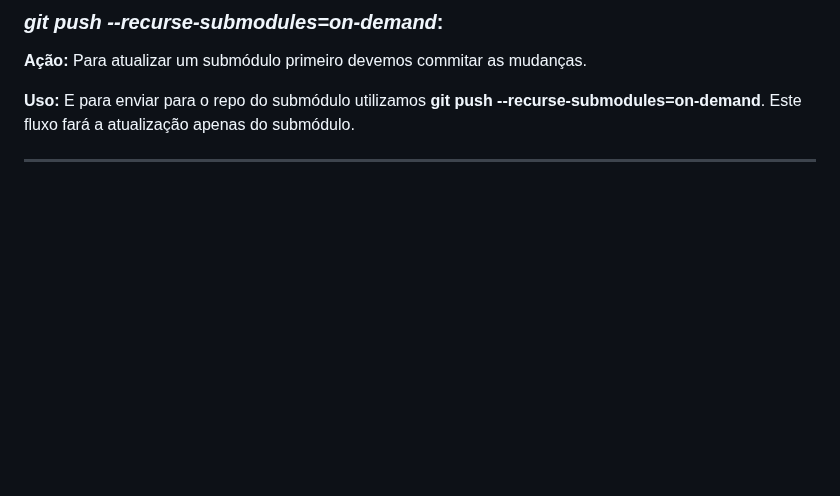
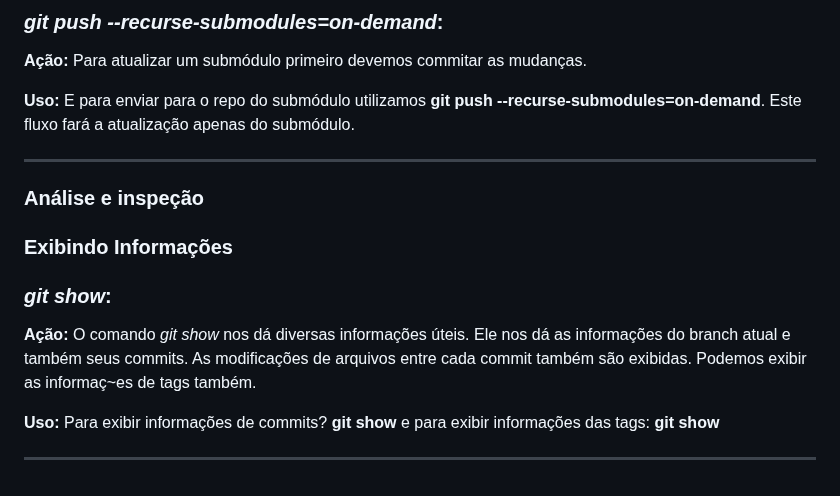
Before and after one commit to Robsonfer/git_github_2025, a Markdown page: README.md, the part around the change. Drawn GitHub-style; blank space fills up the shorter version.

```diff
--- a/README.md
+++ b/README.md
@@ -343,3 +343,15 @@ __________________
 **Uso:** E para enviar para o repo do submódulo utilizamos **git push --recurse-submodules=on-demand**. Este fluxo fará a atualização apenas do submódulo.
 
 __________________
+
+### Análise e inspeção
+
+### Exibindo Informações
+
+### _git show_:
+
+**Ação:** O comando _git show_ nos dá diversas informações úteis. Ele nos dá as informações do branch atual e também seus commits. As modificações de arquivos entre cada commit também são exibidas. Podemos exibir as informaç~es de tags também.
+
+**Uso:** Para exibir informações de commits? **git show** e para exibir informações das tags: **git show <tag>**
+
+__________________
```
